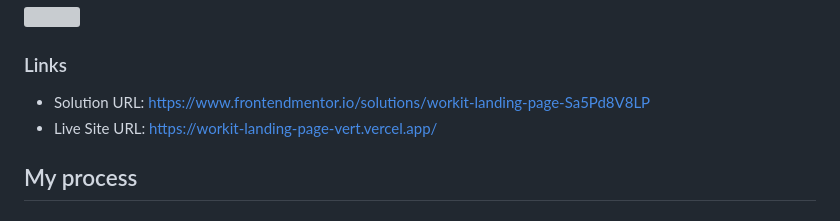
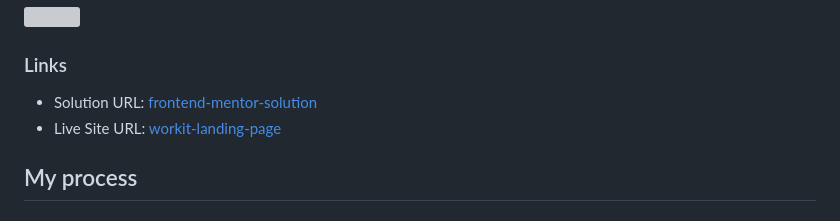
Before and after one commit to Jalex-Mc/frontendExtravaganza-part-1, a Markdown page: 03-Workit-landing-Page/README.md, the part around the change. Drawn GitHub-style; grey boxes are pictures that could not be loaded.

```diff
--- a/03-Workit-landing-Page/README.md
+++ b/03-Workit-landing-Page/README.md
@@ -30,8 +30,8 @@ Users should be able to:
 
 ### Links
 
-- Solution URL: [https://www.frontendmentor.io/solutions/workit-landing-page-Sa5Pd8V8LP](workit-solution-page)
-- Live Site URL: [https://workit-landing-page-vert.vercel.app/](workit-landing-page)
+- Solution URL: [frontend-mentor-solution](https://www.frontendmentor.io/solutions/workit-landing-page-Sa5Pd8V8LP)
+- Live Site URL: [workit-landing-page](https://workit-landing-page-vert.vercel.app/)
 
 ## My process
 
```
